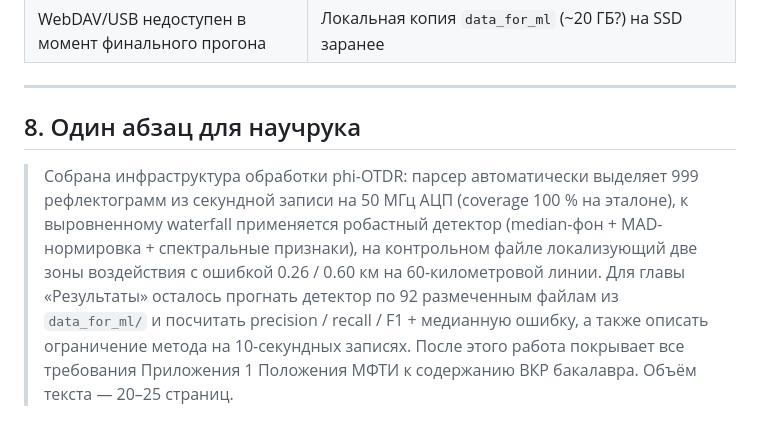
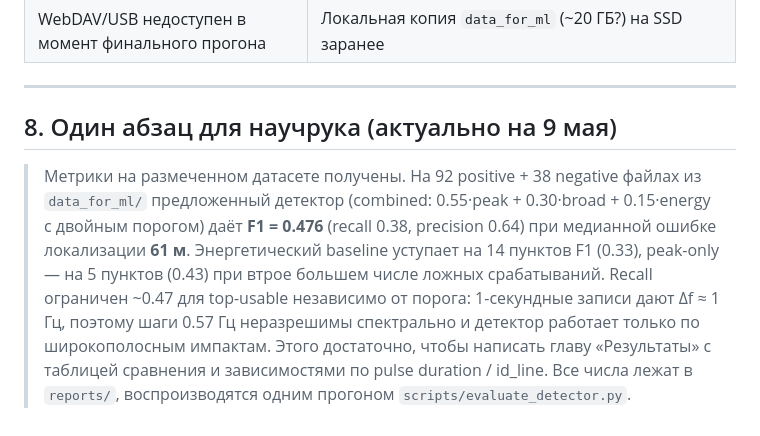
Before and after one commit to nikolai-third/phi_otdr_diploma, a Markdown page: THESIS_PLAN.md, the part around one of its changes. Drawn GitHub-style.

```diff
--- a/THESIS_PLAN.md
+++ b/THESIS_PLAN.md
@@ -180,6 +190,17 @@
 
 ---
 
-## 8. Один абзац для научрука
+## 8. Один абзац для научрука (актуально на 9 мая)
 
-> Собрана инфраструктура обработки phi-OTDR: парсер автоматически выделяет 999 рефлектограмм из секундной записи на 50 МГц АЦП (coverage 100 % на эталоне), к выровненному waterfall применяется робастный детектор (median-фон + MAD-нормировка + спектральные признаки), на контрольном файле локализующий две зоны воздействия с ошибкой 0.26 / 0.60 км на 60-километровой линии. Для главы «Результаты» осталось прогнать детектор по 92 размеченным файлам из `data_for_ml/` и посчитать precision / recall / F1 + медианную ошибку, а также описать ограничение метода на 10-секундных записях. После этого работа покрывает все требования Приложения 1 Положения МФТИ к содержанию ВКР бакалавра. Объём текста — 20–25 страниц.
+> Метрики на размеченном датасете получены. На 92 positive + 38 negative
+> файлах из `data_for_ml/` предложенный детектор (combined: 0.55·peak +
+> 0.30·broad + 0.15·energy с двойным порогом) даёт **F1 = 0.476**
+> (recall 0.38, precision 0.64) при медианной ошибке локализации **61 м**.
+> Энергетический baseline уступает на 14 пунктов F1 (0.33), peak-only —
+> на 5 пунктов (0.43) при втрое большем числе ложных срабатываний.
+> Recall ограничен ~0.47 для top-usable независимо от порога: 1-секундные
+> записи дают Δf ≈ 1 Гц, поэтому шаги 0.57 Гц неразрешимы спектрально и
+> детектор работает только по широкополосным импактам. Этого достаточно,
+> чтобы написать главу «Результаты» с таблицей сравнения и зависимостями
+> по pulse duration / id_line. Все числа лежат в `reports/`,
+> воспроизводятся одним прогоном `scripts/evaluate_detector.py`.
```
Also changed, not shown: other parts of THESIS_PLAN.md (+35 -25 lines), reports/data_for_ml_eval_compare.md (added, +75 -0 lines).
